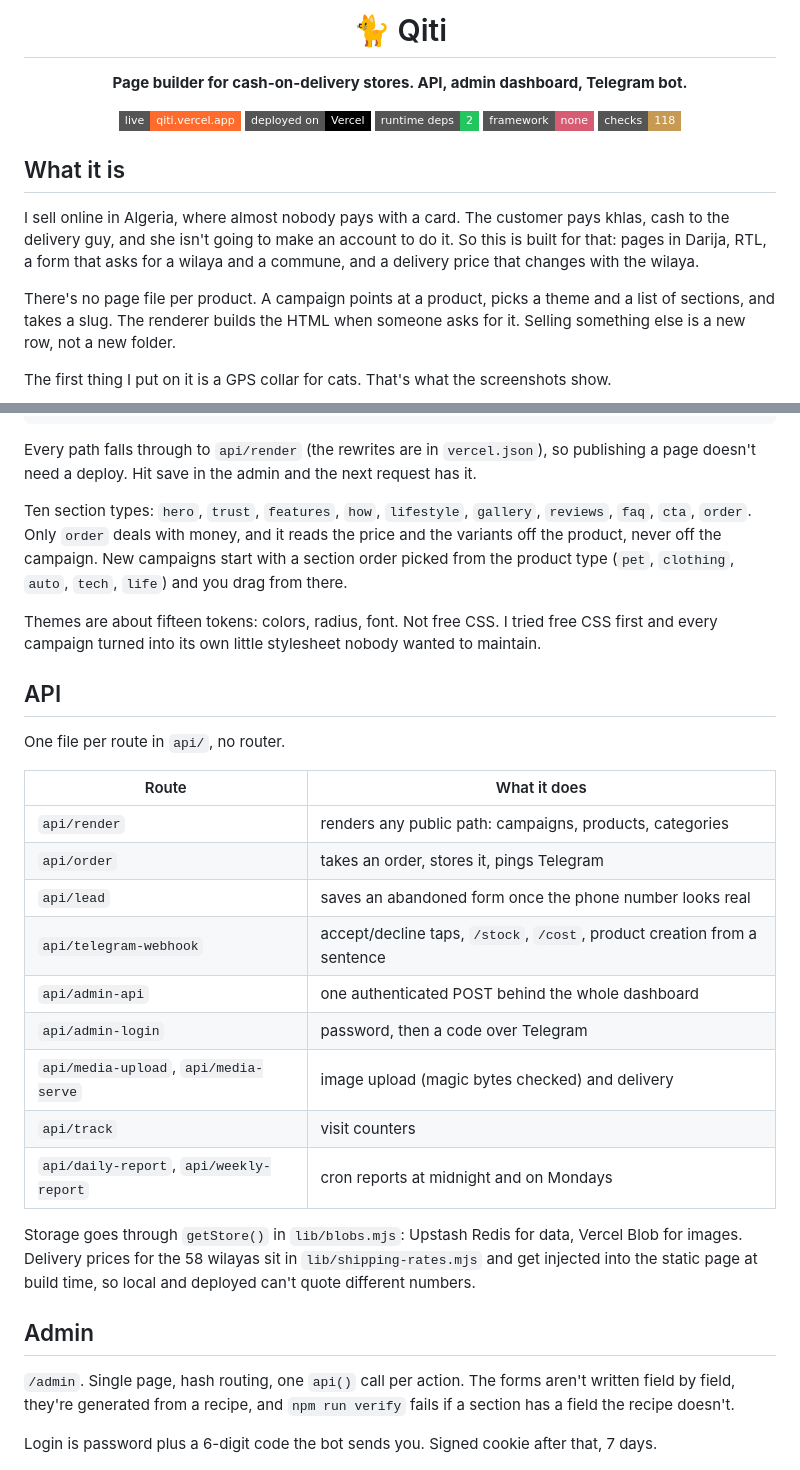
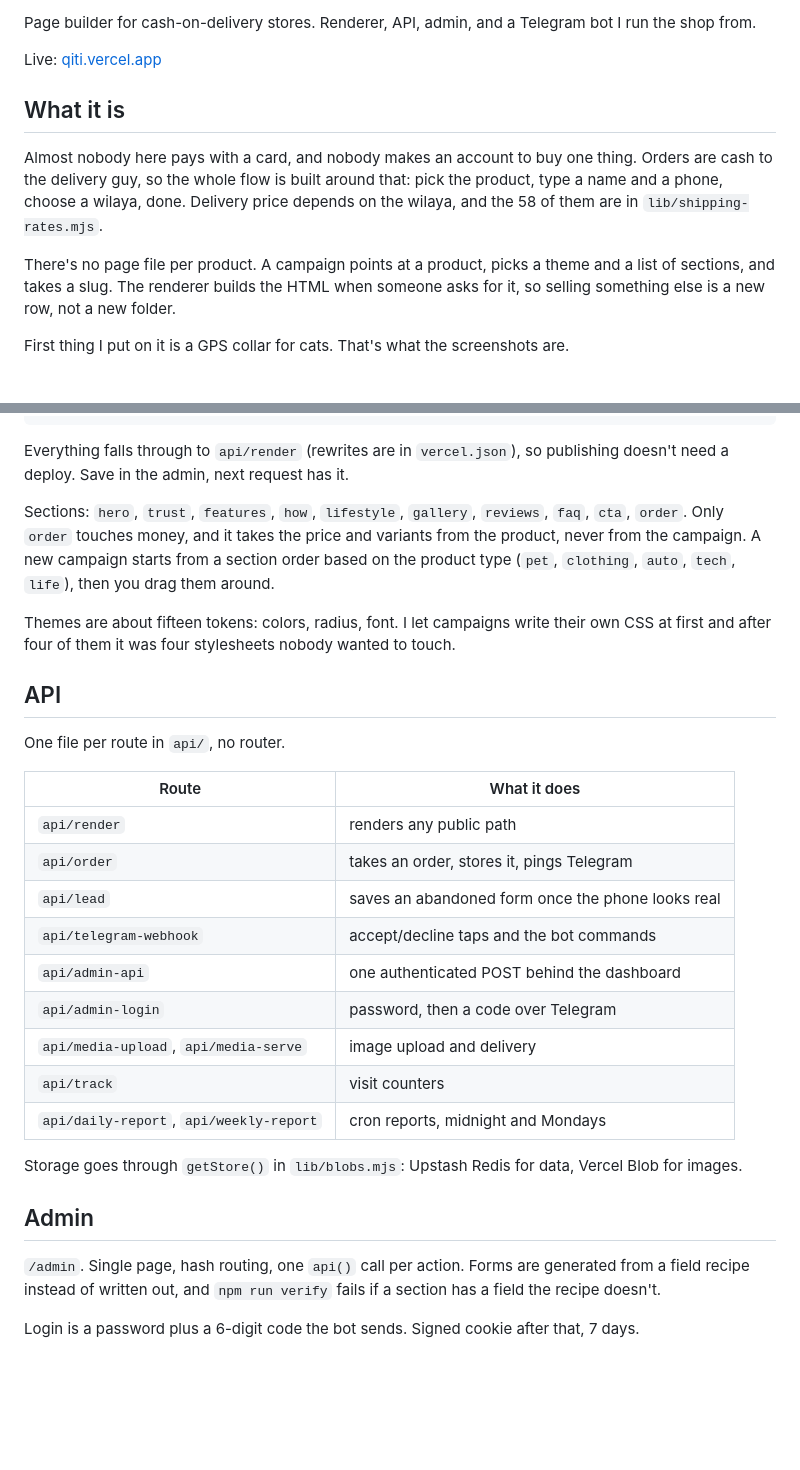
Before and after one commit to SWI13/qiti-migration, a Markdown page: README.md, 2 parts joined by grey strips. GitHub-like rendering; badges without logos; blank space fills up the shorter version.

````diff
--- a/README.md
+++ b/README.md
@@ -2,21 +2,13 @@
 
-# 🐈 Qiti
+Page builder for cash-on-delivery stores. Renderer, API, admin, and a Telegram bot I run the shop from.
 
-**Page builder for cash-on-delivery stores. API, admin dashboard, Telegram bot.**
-
-[![live](https://img.shields.io/badge/live-qiti.vercel.app-FF6B2C?style=flat-square)](https://qiti.vercel.app)
-[![deployed on Vercel](https://img.shields.io/badge/deployed%20on-Vercel-000000?style=flat-square&logo=vercel)](https://vercel.com)
-![runtime dependencies](https://img.shields.io/badge/runtime%20deps-2-22C55E?style=flat-square)
-![no framework](https://img.shields.io/badge/framework-none-D65C74?style=flat-square)
-![checks](https://img.shields.io/badge/checks-118-C79A54?style=flat-square)
-
-</div>
+Live: [qiti.vercel.app](https://qiti.vercel.app)
 
 ## What it is
 
-I sell online in Algeria, where almost nobody pays with a card. The customer pays khlas, cash to the delivery guy, and she isn't going to make an account to do it. So this is built for that: pages in Darija, RTL, a form that asks for a wilaya and a commune, and a delivery price that changes with the wilaya.
+Almost nobody here pays with a card, and nobody makes an account to buy one thing. Orders are cash to the delivery guy, so the whole flow is built around that: pick the product, type a name and a phone, choose a wilaya, done. Delivery price depends on the wilaya, and the 58 of them are in `lib/shipping-rates.mjs`.
 
-There's no page file per product. A campaign points at a product, picks a theme and a list of sections, and takes a slug. The renderer builds the HTML when someone asks for it. Selling something else is a new row, not a new folder.
+There's no page file per product. A campaign points at a product, picks a theme and a list of sections, and takes a slug. The renderer builds the HTML when someone asks for it, so selling something else is a new row, not a new folder.
 
-The first thing I put on it is a GPS collar for cats. That's what the screenshots show.
+First thing I put on it is a GPS collar for cats. That's what the screenshots are.
 
@@ -42,11 +32,11 @@ GET /toji-outfit
   layout               head, SEO, footer
 ```
 
-Every path falls through to `api/render` (the rewrites are in `vercel.json`), so publishing a page doesn't need a deploy. Hit save in the admin and the next request has it.
+Everything falls through to `api/render` (rewrites are in `vercel.json`), so publishing doesn't need a deploy. Save in the admin, next request has it.
 
-Ten section types: `hero`, `trust`, `features`, `how`, `lifestyle`, `gallery`, `reviews`, `faq`, `cta`, `order`. Only `order` deals with money, and it reads the price and the variants off the product, never off the campaign. New campaigns start with a section order picked from the product type (`pet`, `clothing`, `auto`, `tech`, `life`) and you drag from there.
+Sections: `hero`, `trust`, `features`, `how`, `lifestyle`, `gallery`, `reviews`, `faq`, `cta`, `order`. Only `order` touches money, and it takes the price and variants from the product, never from the campaign. A new campaign starts from a section order based on the product type (`pet`, `clothing`, `auto`, `tech`, `life`), then you drag them around.
 
-Themes are about fifteen tokens: colors, radius, font. Not free CSS. I tried free CSS first and every campaign turned into its own little stylesheet nobody wanted to maintain.
+Themes are about fifteen tokens: colors, radius, font. I let campaigns write their own CSS at first and after four of them it was four stylesheets nobody wanted to touch.
 
 ## API
 
@@ -54,23 +44,23 @@ One file per route in `api/`, no router.
 
 | Route | What it does |
 |---|---|
-| `api/render` | renders any public path: campaigns, products, categories |
+| `api/render` | renders any public path |
 | `api/order` | takes an order, stores it, pings Telegram |
-| `api/lead` | saves an abandoned form once the phone number looks real |
-| `api/telegram-webhook` | accept/decline taps, `/stock`, `/cost`, product creation from a sentence |
-| `api/admin-api` | one authenticated POST behind the whole dashboard |
+| `api/lead` | saves an abandoned form once the phone looks real |
+| `api/telegram-webhook` | accept/decline taps and the bot commands |
+| `api/admin-api` | one authenticated POST behind the dashboard |
 | `api/admin-login` | password, then a code over Telegram |
-| `api/media-upload`, `api/media-serve` | image upload (magic bytes checked) and delivery |
+| `api/media-upload`, `api/media-serve` | image upload and delivery |
 | `api/track` | visit counters |
-| `api/daily-report`, `api/weekly-report` | cron reports at midnight and on Mondays |
+| `api/daily-report`, `api/weekly-report` | cron reports, midnight and Mondays |
 
-Storage goes through `getStore()` in `lib/blobs.mjs`: Upstash Redis for data, Vercel Blob for images. Delivery prices for the 58 wilayas sit in `lib/shipping-rates.mjs` and get injected into the static page at build time, so local and deployed can't quote different numbers.
+Storage goes through `getStore()` in `lib/blobs.mjs`: Upstash Redis for data, Vercel Blob for images.
 
 ## Admin
 
-`/admin`. Single page, hash routing, one `api()` call per action. The forms aren't written field by field, they're generated from a recipe, and `npm run verify` fails if a section has a field the recipe doesn't.
+`/admin`. Single page, hash routing, one `api()` call per action. Forms are generated from a field recipe instead of written out, and `npm run verify` fails if a section has a field the recipe doesn't.
 
-Login is password plus a 6-digit code the bot sends you. Signed cookie after that, 7 days.
+Login is a password plus a 6-digit code the bot sends. Signed cookie after that, 7 days.
 
 <img src="docs/admin-dashboard.png" width="100%" alt="Admin dashboard: revenue, profit, orders, conversion, charts">
 
````
Also changed, not shown: other parts of README.md (+21 -31 lines).
